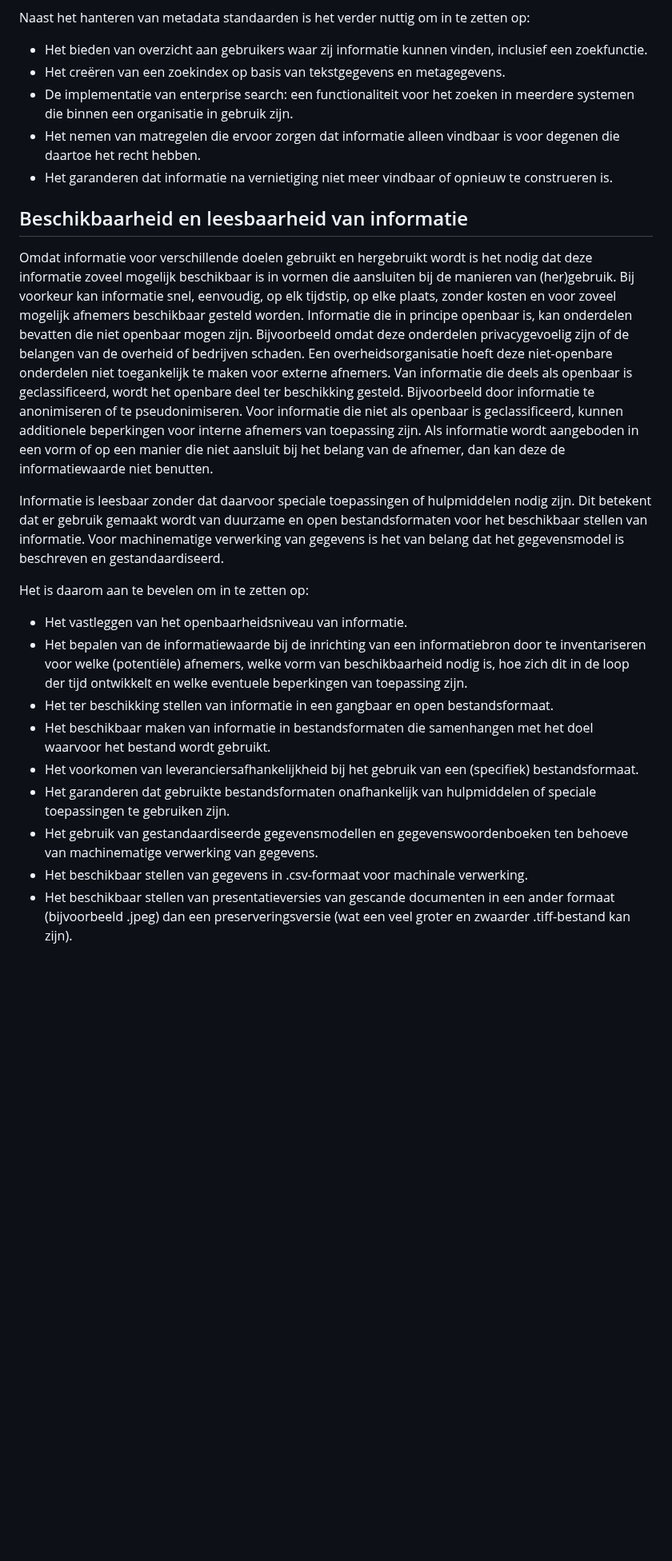
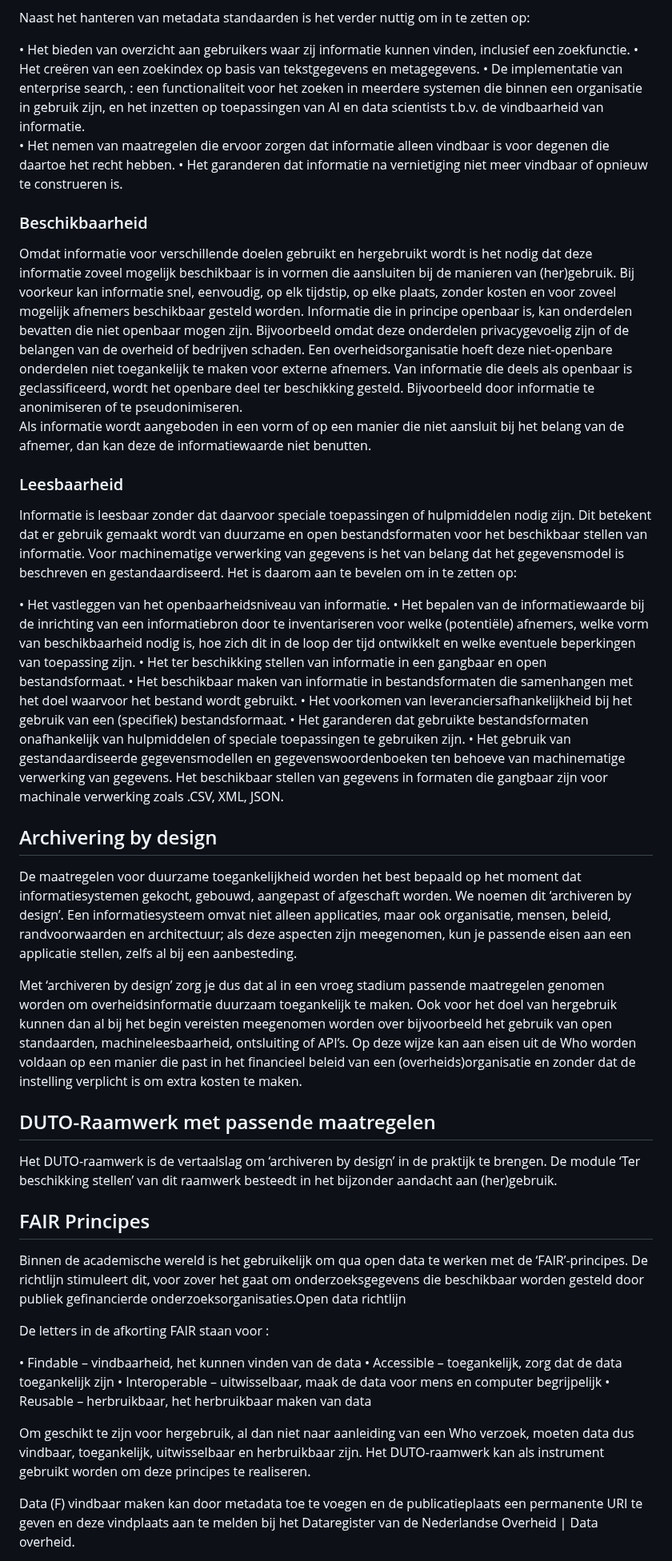
Before and after one commit to MinBZK/Handleiding-hWho, a Markdown page: Aanbevelingen.md, the part around one of its changes. Shown at 80% size. Rendered like a GitHub page; blank space fills up the shorter version.

```diff
--- a/Aanbevelingen.md
+++ b/Aanbevelingen.md
@@ -19,26 +28,48 @@ Gestandaardiseerde metadatering is cruciaal voor de vindbaarheid van informatie.
 
 Naast het hanteren van metadata standaarden is het verder nuttig om in te zetten op:
 
-- Het bieden van overzicht aan gebruikers waar zij informatie kunnen vinden, inclusief een zoekfunctie.
-- Het creëren van een zoekindex op basis van tekstgegevens en metagegevens.
-- De implementatie van enterprise search: een functionaliteit voor het zoeken in meerdere systemen die binnen een organisatie in gebruik zijn.
-- Het nemen van matregelen die ervoor zorgen dat informatie alleen vindbaar is voor degenen die daartoe het recht hebben.
-- Het garanderen dat informatie na vernietiging niet meer vindbaar of opnieuw te construeren is.
+•	Het bieden van overzicht aan gebruikers waar zij informatie kunnen vinden, inclusief een zoekfunctie.
+•	Het creëren van een zoekindex op basis van tekstgegevens en metagegevens.
+•	De implementatie van enterprise search, : een functionaliteit voor het zoeken in meerdere systemen die binnen een organisatie in gebruik zijn, en het inzetten op toepassingen van AI en data scientists t.b.v. de vindbaarheid van informatie.
+•	Het nemen van maatregelen die ervoor zorgen dat informatie alleen vindbaar is voor degenen die daartoe het recht hebben.
+•	Het garanderen dat informatie na vernietiging niet meer vindbaar of opnieuw te construeren is.
 
-## Beschikbaarheid en leesbaarheid van informatie
-Omdat informatie voor verschillende doelen gebruikt en hergebruikt wordt is het nodig dat deze informatie zoveel mogelijk beschikbaar is in vormen die aansluiten bij de manieren van (her)gebruik. Bij voorkeur kan informatie snel, eenvoudig, op elk tijdstip, op elke plaats, zonder kosten en voor zoveel mogelijk afnemers beschikbaar gesteld worden. Informatie die in principe openbaar is, kan onderdelen bevatten die niet openbaar mogen zijn. Bijvoorbeeld omdat deze onderdelen privacygevoelig zijn of de belangen van de overheid of bedrijven schaden. Een overheidsorganisatie hoeft deze niet-openbare onderdelen niet toegankelijk te maken voor externe afnemers. Van informatie die deels als openbaar is geclassificeerd, wordt het openbare deel ter beschikking gesteld. Bijvoorbeeld door informatie te anonimiseren of te pseudonimiseren. Voor informatie die niet als openbaar is geclassificeerd, kunnen additionele beperkingen voor interne afnemers van toepassing zijn.
+
+### Beschikbaarheid
+Omdat informatie voor verschillende doelen gebruikt en hergebruikt wordt is het nodig dat deze informatie zoveel mogelijk beschikbaar is in vormen die aansluiten bij de manieren van (her)gebruik. Bij voorkeur kan informatie snel, eenvoudig, op elk tijdstip, op elke plaats, zonder kosten en voor zoveel mogelijk afnemers beschikbaar gesteld worden. Informatie die in principe openbaar is, kan onderdelen bevatten die niet openbaar mogen zijn. Bijvoorbeeld omdat deze onderdelen privacygevoelig zijn of de belangen van de overheid of bedrijven schaden. Een overheidsorganisatie hoeft deze niet-openbare onderdelen niet toegankelijk te maken voor externe afnemers. Van informatie die deels als openbaar is geclassificeerd, wordt het openbare deel ter beschikking gesteld. Bijvoorbeeld door informatie te anonimiseren of te pseudonimiseren.
 Als informatie wordt aangeboden in een vorm of op een manier die niet aansluit bij het belang van de afnemer, dan kan deze de informatiewaarde niet benutten.
 
+### Leesbaarheid
 Informatie is leesbaar zonder dat daarvoor speciale toepassingen of hulpmiddelen nodig zijn. Dit betekent dat er gebruik gemaakt wordt van duurzame en open bestandsformaten voor het beschikbaar stellen van informatie. Voor machinematige verwerking van gegevens is het van belang dat het gegevensmodel is beschreven en gestandaardiseerd.
-
 Het is daarom aan te bevelen om in te zetten op:
 
--	Het vastleggen van het openbaarheidsniveau van informatie.
--	Het bepalen van de informatiewaarde bij de inrichting van een informatiebron door te inventariseren voor welke (potentiële) afnemers, welke vorm van beschikbaarheid nodig is, hoe zich dit in de loop der tijd ontwikkelt en welke eventuele beperkingen van toepassing zijn.
--	Het ter beschikking stellen van informatie in een gangbaar en open bestandsformaat.
--	Het beschikbaar maken van informatie in bestandsformaten die samenhangen met het doel waarvoor het bestand wordt gebruikt.
--	Het voorkomen van leveranciersafhankelijkheid bij het gebruik van een (specifiek) bestandsformaat.
--	Het garanderen dat gebruikte bestandsformaten onafhankelijk van hulpmiddelen of speciale toepassingen te gebruiken zijn.
--	Het gebruik van gestandaardiseerde gegevensmodellen en gegevenswoordenboeken ten behoeve van machinematige verwerking van gegevens.
--	Het beschikbaar stellen van gegevens in .csv-formaat voor machinale verwerking.
--	Het beschikbaar stellen van presentatieversies van gescande documenten in een ander formaat (bijvoorbeeld .jpeg) dan een preserveringsversie (wat een veel groter en zwaarder .tiff-bestand kan zijn).
+•	Het vastleggen van het openbaarheidsniveau van informatie.
+•	Het bepalen van de informatiewaarde bij de inrichting van een informatiebron door te inventariseren voor welke (potentiële) afnemers, welke vorm van beschikbaarheid nodig is, hoe zich dit in de loop der tijd ontwikkelt en welke eventuele beperkingen van toepassing zijn.
+•	Het ter beschikking stellen van informatie in een gangbaar en open bestandsformaat.
+•	Het beschikbaar maken van informatie in bestandsformaten die samenhangen met het doel waarvoor het bestand wordt gebruikt.
+•	Het voorkomen van leveranciersafhankelijkheid bij het gebruik van een (specifiek) bestandsformaat.
+•	Het garanderen dat gebruikte bestandsformaten onafhankelijk van hulpmiddelen of speciale toepassingen te gebruiken zijn.
+•	Het gebruik van gestandaardiseerde gegevensmodellen en gegevenswoordenboeken ten behoeve van machinematige verwerking van gegevens. Het beschikbaar stellen van gegevens in formaten die gangbaar zijn voor machinale verwerking zoals .CSV, XML, JSON.
+
+## Archivering by design
+De maatregelen voor duurzame toegankelijkheid worden het best bepaald op het moment dat informatiesystemen gekocht, gebouwd, aangepast of afgeschaft worden. We noemen dit ‘archiveren by design’. Een informatiesysteem omvat niet alleen applicaties, maar ook organisatie, mensen, beleid, randvoorwaarden en architectuur; als deze aspecten zijn meegenomen, kun je passende eisen aan een applicatie stellen, zelfs al bij een aanbesteding.
+
+Met ‘archiveren by design’ zorg je dus dat al in een vroeg stadium passende maatregelen genomen worden om overheidsinformatie duurzaam toegankelijk te maken. Ook voor het doel van hergebruik kunnen dan al bij het begin vereisten meegenomen worden over bijvoorbeeld het gebruik van open standaarden, machineleesbaarheid, ontsluiting of API’s. Op deze wijze kan aan eisen uit de Who worden voldaan op een manier die past in het financieel beleid van een (overheids)organisatie en zonder dat de instelling verplicht is om extra kosten te maken.
+
+## DUTO-Raamwerk met passende maatregelen
+Het DUTO-raamwerk is de vertaalslag om ‘archiveren by design’ in de praktijk te brengen. De module ‘Ter beschikking stellen’ van dit raamwerk besteedt in het bijzonder aandacht aan (her)gebruik.
+
+## FAIR Principes
+Binnen de academische wereld is het gebruikelijk om qua open data te werken met de ‘FAIR’-principes. De richtlijn stimuleert dit, voor zover het gaat om onderzoeksgegevens die beschikbaar worden gesteld door publiek gefinancierde onderzoeksorganisaties.Open data richtlijn
+
+De letters in de afkorting FAIR staan voor :
+
+•	Findable – vindbaarheid, het kunnen vinden van de data
+•	Accessible – toegankelijk, zorg dat de data toegankelijk zijn
+•	Interoperable – uitwisselbaar, maak de data voor mens en computer begrijpelijk
+•	Reusable – herbruikbaar, het herbruikbaar maken van data
+
+Om geschikt te zijn voor hergebruik, al dan niet naar aanleiding van een Who verzoek, moeten data dus vindbaar, toegankelijk, uitwisselbaar en herbruikbaar zijn. Het DUTO-raamwerk kan als instrument gebruikt worden om deze principes te realiseren.
+
+Data (F) vindbaar maken kan door metadata toe te voegen en de publicatieplaats een permanente URI te geven en deze vindplaats aan te melden bij het Dataregister van de Nederlandse Overheid | Data overheid.
+
```
Also changed, not shown: other parts of Aanbevelingen.md (+24 -10 lines).
